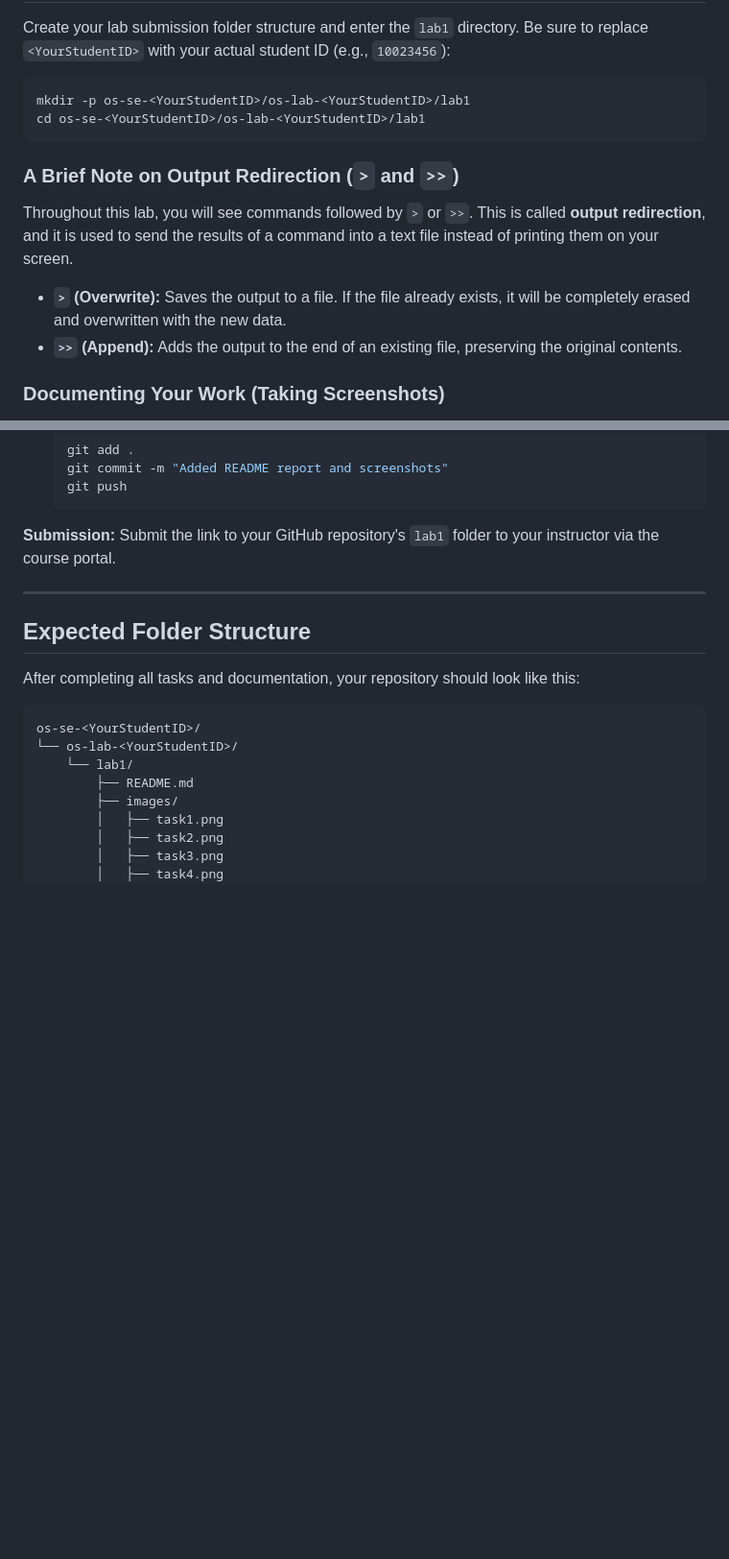
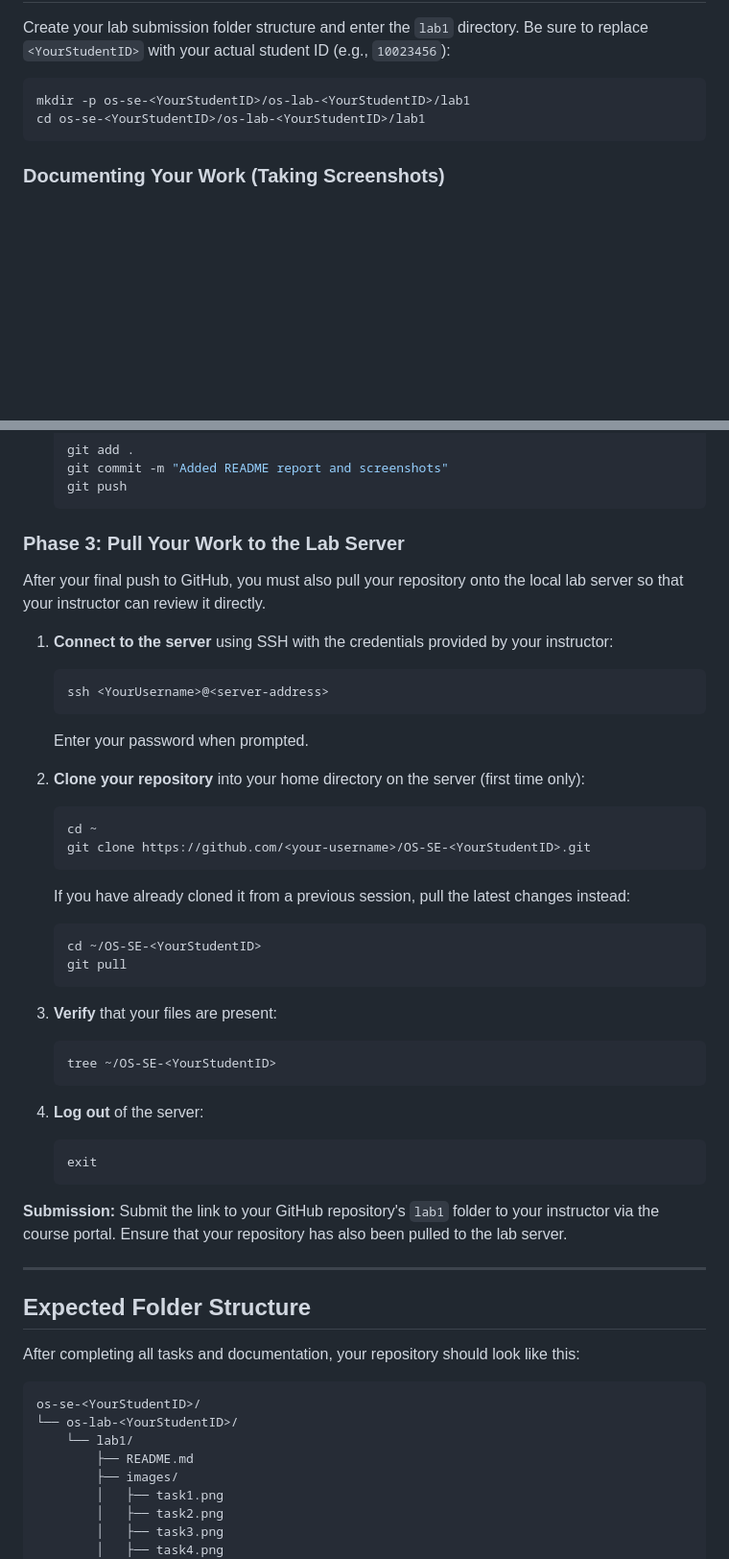
Before and after one commit to RathpiseyAlpha/ITC-OS-2026, a Markdown page: labs/lab1/lab1-instruction.md, 2 parts joined by grey strips. Shown at 96% size. Rendered like a GitHub page; blank space fills up the shorter version.

Commit message:
update lab1 instruction

````diff
--- a/labs/lab1/lab1-instruction.md
+++ b/labs/lab1/lab1-instruction.md
@@ -34,13 +34,6 @@ mkdir -p os-se-<YourStudentID>/os-lab-<YourStudentID>/lab1
 cd os-se-<YourStudentID>/os-lab-<YourStudentID>/lab1
 ```
 
-### A Brief Note on Output Redirection (`>` and `>>`)
-
-Throughout this lab, you will see commands followed by `>` or `>>`. This is called **output redirection**, and it is used to send the results of a command into a text file instead of printing them on your screen.
-
-- **`>` (Overwrite):** Saves the output to a file. If the file already exists, it will be completely erased and overwritten with the new data.
-- **`>>` (Append):** Adds the output to the end of an existing file, preserving the original contents.
-
 ### Documenting Your Work (Taking Screenshots)
 
 In this course, you will **not** submit lab reports using Word or PDF documents. Instead, you will use **Markdown and Git**.
@@ -371,7 +417,45 @@ Now that your folder structure is on GitHub, move over to your host machine (Win
    git push
    ```
 
-**Submission:** Submit the link to your GitHub repository's `lab1` folder to your instructor via the course portal.
+### Phase 3: Pull Your Work to the Lab Server
+
+After your final push to GitHub, you must also pull your repository onto the local lab server so that your instructor can review it directly.
+
+1. **Connect to the server** using SSH with the credentials provided by your instructor:
+
+   ```bash
+   ssh <YourUsername>@<server-address>
+   ```
+
+   Enter your password when prompted.
+
+2. **Clone your repository** into your home directory on the server (first time only):
+
+   ```bash
+   cd ~
+   git clone https://github.com/<your-username>/OS-SE-<YourStudentID>.git
+   ```
+
+   If you have already cloned it from a previous session, pull the latest changes instead:
+
+   ```bash
+   cd ~/OS-SE-<YourStudentID>
+   git pull
+   ```
+
+3. **Verify** that your files are present:
+
+   ```bash
+   tree ~/OS-SE-<YourStudentID>
+   ```
+
+4. **Log out** of the server:
+
+   ```bash
+   exit
+   ```
+
+**Submission:** Submit the link to your GitHub repository's `lab1` folder to your instructor via the course portal. Ensure that your repository has also been pulled to the lab server.
 
 ---
 
````
Also changed, not shown: other parts of labs/lab1/lab1-instruction.md (+53 -0 lines).
